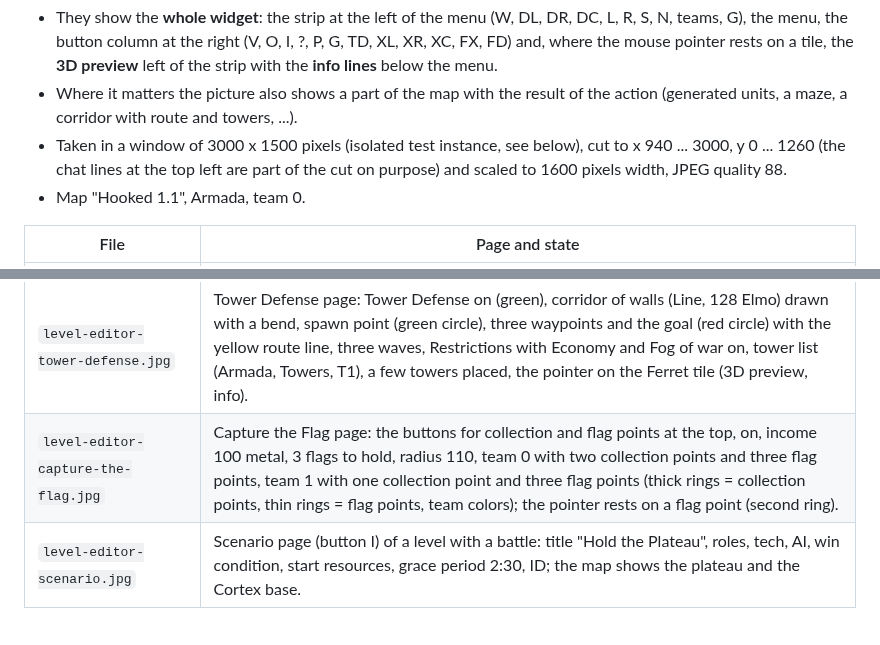
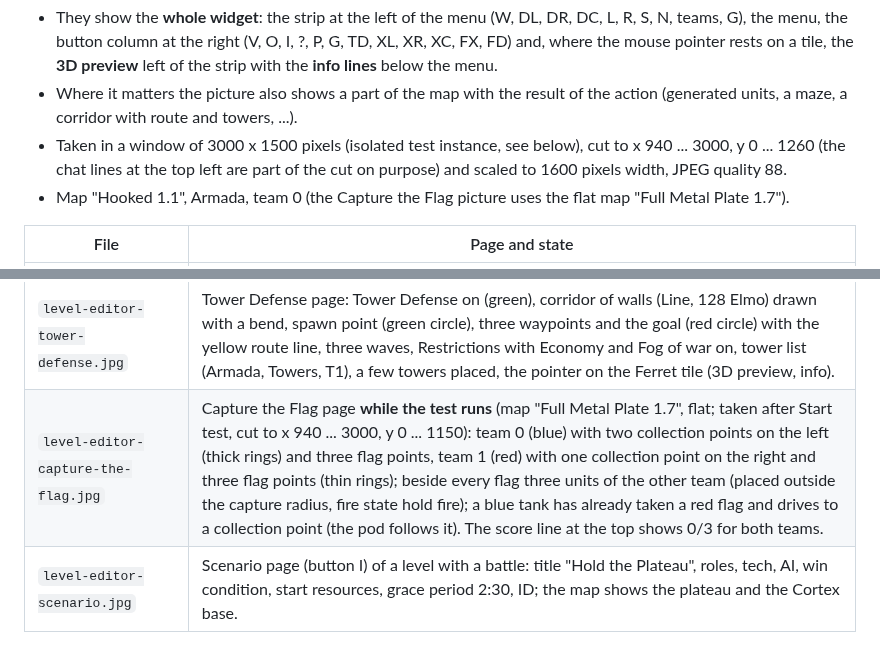
Before and after one commit to Ralf1108/BARLevelEditor, a Markdown page: docs/screenshots.md, 2 parts joined by grey strips. GitHub-like rendering.

Commit message:
New screenshot of Capture the Flag: flat map, running test, two collection points for blue, one for red, units beside the flags and a carrier on its way
Co-Authored-By: Claude Sonnet 5.5 <noreply@anthropic.com>

```diff
--- a/docs/screenshots.md
+++ b/docs/screenshots.md
@@ -6,7 +6,7 @@ Notes on what each picture shows, so they can be retaken after a change of the l
 - They show the **whole widget**: the strip at the left of the menu (W, DL, DR, DC, L, R, S, N, teams, G), the menu, the button column at the right (V, O, I, ?, P, G, TD, XL, XR, XC, FX, FD) and, where the mouse pointer rests on a tile, the **3D preview** left of the strip with the **info lines** below the menu.
 - Where it matters the picture also shows a part of the map with the result of the action (generated units, a maze, a corridor with route and towers, ...).
 - Taken in a window of 3000 x 1500 pixels (isolated test instance, see below), cut to x 940 ... 3000, y 0 ... 1260 (the chat lines at the top left are part of the cut on purpose) and scaled to 1600 pixels width, JPEG quality 88.
-- Map "Hooked 1.1", Armada, team 0.
+- Map "Hooked 1.1", Armada, team 0 (the Capture the Flag picture uses the flat map "Full Metal Plate 1.7").
 
 | File | Page and state |
 |---|---|
@@ -15,7 +15,7 @@ Notes on what each picture shows, so they can be retaken after a change of the l
 | `level-editor-generate-units.jpg` | Generate, sub-tab Units with Units and Turrets switched on, count 100, area Rectangle (pressed = armed). The result of a dragged rectangle: about 100 Armada units and turrets in the area (message about free space). |
 | `level-editor-generate-maze.jpg` | Generate, sub-tab Maze, material Walls, corridor width 64, area Rectangle (pressed = armed). A maze built in a dragged rectangle (top-down view). Third picture under Features on the GitHub page. |
 | `level-editor-tower-defense.jpg` | Tower Defense page: Tower Defense on (green), corridor of walls (Line, 128 Elmo) drawn with a bend, spawn point (green circle), three waypoints and the goal (red circle) with the yellow route line, three waves, Restrictions with Economy and Fog of war on, tower list (Armada, Towers, T1), a few towers placed, the pointer on the Ferret tile (3D preview, info). |
-| `level-editor-capture-the-flag.jpg` | Capture the Flag page: the buttons for collection and flag points at the top, on, income 100 metal, 3 flags to hold, radius 110, team 0 with two collection points and three flag points, team 1 with one collection point and three flag points (thick rings = collection points, thin rings = flag points, team colors); the pointer rests on a flag point (second ring). |
+| `level-editor-capture-the-flag.jpg` | Capture the Flag page **while the test runs** (map "Full Metal Plate 1.7", flat; taken after Start test, cut to x 940 ... 3000, y 0 ... 1150): team 0 (blue) with two collection points on the left (thick rings) and three flag points, team 1 (red) with one collection point on the right and three flag points (thin rings); beside every flag three units of the other team (placed outside the capture radius, fire state hold fire); a blue tank has already taken a red flag and drives to a collection point (the pod follows it). The score line at the top shows 0/3 for both teams. |
 | `level-editor-scenario.jpg` | Scenario page (button I) of a level with a battle: title "Hold the Plateau", roles, tech, AI, win condition, start resources, grace period 2:30, ID; the map shows the plateau and the Cortex base. |
 
 The BluePrinter pictures (`blueprinter-blueprints.jpg`, `blueprinter-buildings.jpg`) show the BluePrinter in a normal game (window 3000 x 1800, cut to x 1000 ... 3000, y 60 ... 1460 and scaled to 1600 x 1120; map Hooked 1.1; five sample blueprints bp_001 ... bp_005, three of them queued with 18 open plans). The Buildings view has no red X marks: they belong to the Level Editor only. `area-attack.jpg` was not retaken (its layout did not change).
```
Also changed, not shown: docs/level-editor-capture-the-flag.jpg.
